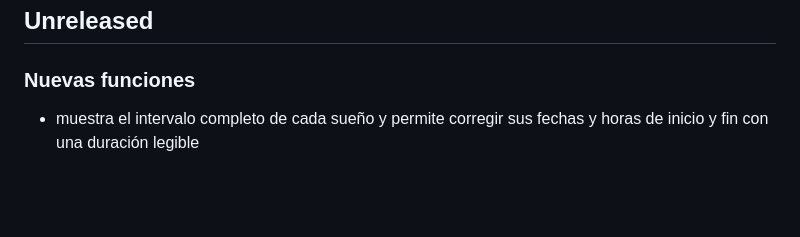
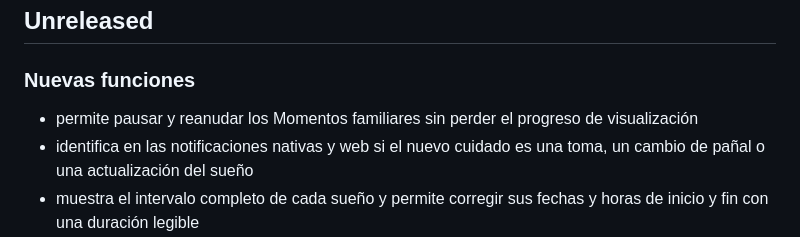
Before and after one commit to alejandrobolano/niduna, a Markdown page: CHANGELOG.md, the part around the change. GitHub-like rendering; blank space fills up the shorter version.

Commit message:
docs: update unreleased changelog

```diff
--- a/CHANGELOG.md
+++ b/CHANGELOG.md
@@ -9,6 +9,8 @@ versión correspondiente.
 
 ### Nuevas funciones
 
+* permite pausar y reanudar los Momentos familiares sin perder el progreso de visualización
+* identifica en las notificaciones nativas y web si el nuevo cuidado es una toma, un cambio de pañal o una actualización del sueño
 * muestra el intervalo completo de cada sueño y permite corregir sus fechas y horas de inicio y fin con una duración legible
 * incorpora un registro de gastos por bebé con moneda de visualización configurable por usuario desde Ajustes, acceso desde Relevo, una interfaz adaptable coherente con Documentos y Contactos, filtros por periodo, categoría y persona, totales, exportación CSV y recuperación de gastos retirados durante 30 días
 * muestra en Relevo un rango orientativo para la siguiente toma según el ritmo registrado durante las últimas 24 horas
```
